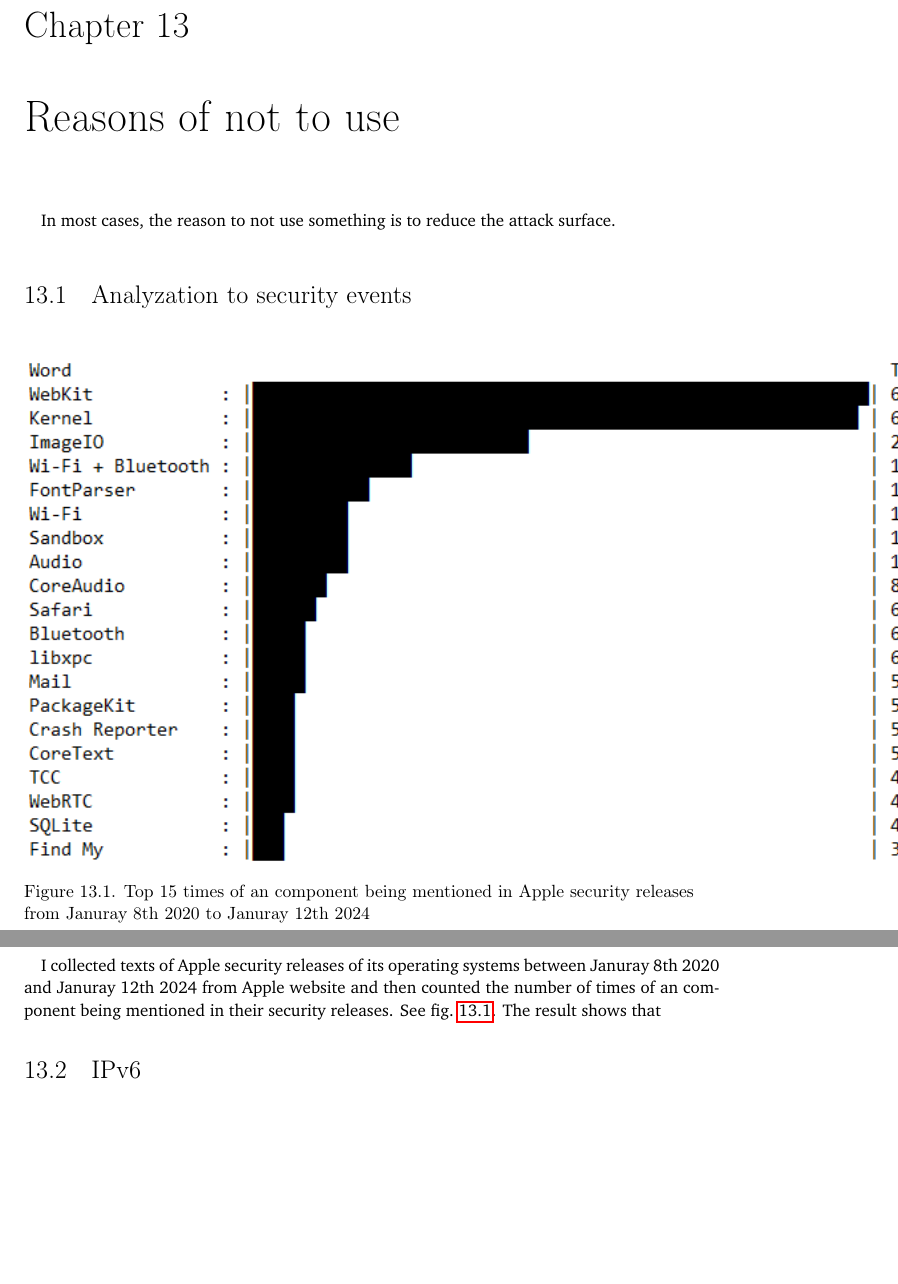
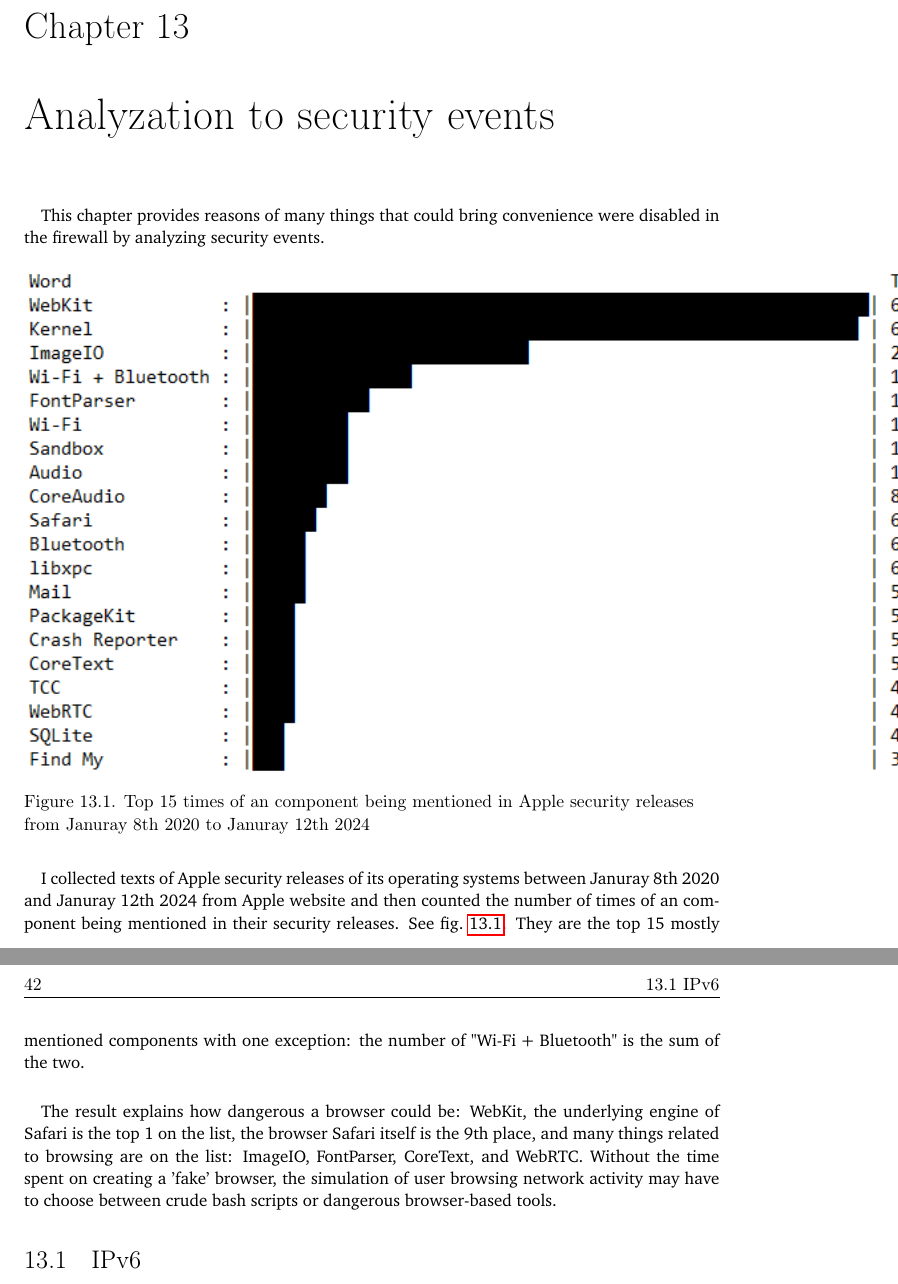
Before and after one commit to YongBinnnnnnnnnnnnnnnnnnnnnnnnnnnnnnnnn/hood, a LaTeX thesis (paper/paper.tex): two parts of pages 57 and 58 of 69, joined at a grey line, cut so that both start at the same text, the shorter picture padded with empty space. Compiled offline with pdfLaTeX.

Commit message:
Update paper.tex

```diff
--- a/paper/paper.tex
+++ b/paper/paper.tex
@@ -664,18 +664,21 @@
   \label{tab:network_log}
 \end{table}
 
-\chapter{Reasons of not to use}
+
+
+\chapter{Analyzation to security events}
 \paragraph{}
-In most cases, the reason to not use something is to reduce the attack surface.
+This chapter provides reasons of many things that could bring convenience were disabled in the firewall by analyzing security events.
 
-\section{Analyzation to security events}
 \begin{figure}[H]
   \includegraphics[scale=1]{data/apple_security_releases/result.png}
   \caption{Top 15 times of an component being mentioned in Apple security releases\newline from Januray 8th 2020 to Januray 12th 2024}
   \label{fig:apple-sec-release}
 \end{figure}
 \paragraph{}
-I collected texts of Apple security releases of its operating systems between Januray 8th 2020 and Januray 12th 2024 from Apple website and then counted the number of times of an component being mentioned in their security releases. See \cref{fig:apple-sec-release}. The result shows that
+I collected texts of Apple security releases of its operating systems between Januray 8th 2020 and Januray 12th 2024 from Apple website and then counted the number of times of an component being mentioned in their security releases. See \cref{fig:apple-sec-release}. They are the top 15 mostly mentioned components with one exception: the number of "Wi-Fi + Bluetooth" is the sum of the two.
+\paragraph{}
+The result explains how dangerous a browser could be: WebKit, the underlying engine of Safari is the top 1 on the list, the browser Safari itself is the 9th place, and many things related to browsing are on the list: ImageIO, FontParser, CoreText, and WebRTC. Without the time spent on creating a 'fake' browser, the simulation of user browsing network activity may have to choose between crude bash scripts or dangerous browser-based tools.
 
 \section{IPv6}
 \section{WiFi}
```
Also changed, not shown: paper/paper.tex (2 more changed lines).
